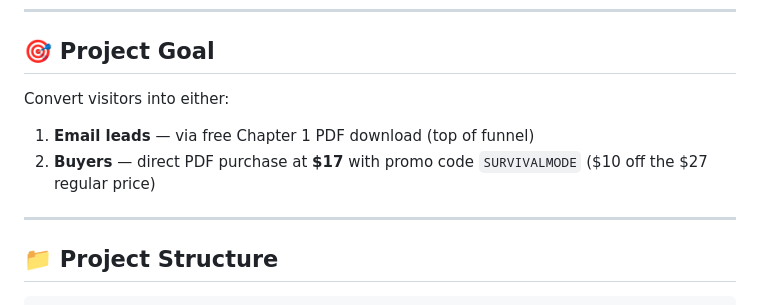
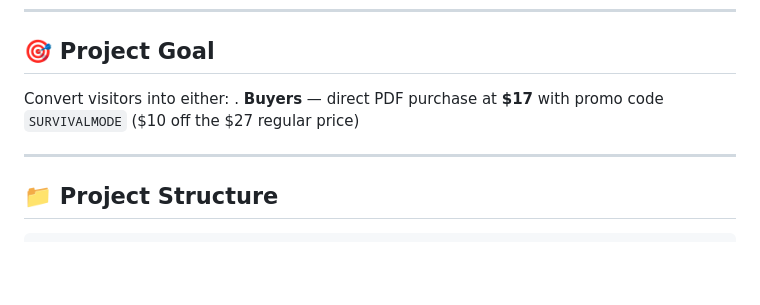
Before and after one commit to survivalmodebooksguide007/survivalmodebooks, a Markdown page: README.md, the part around the change. Rendered like a GitHub page; blank space fills up the shorter version.

```diff
--- a/README.md
+++ b/README.md
@@ -9,8 +9,7 @@ The page sells the PDF and captures email leads (free Chapter 1 download).
 ## 🎯 Project Goal
 
 Convert visitors into either:
-1. **Email leads** — via free Chapter 1 PDF download (top of funnel)
-2. **Buyers** — direct PDF purchase at **$17** with promo code `SURVIVALMODE` ($10 off the $27 regular price)
+. **Buyers** — direct PDF purchase at **$17** with promo code `SURVIVALMODE` ($10 off the $27 regular price)
 
 ---
 
```
